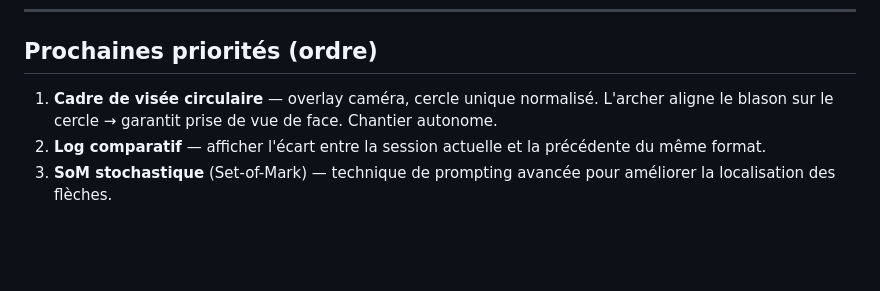
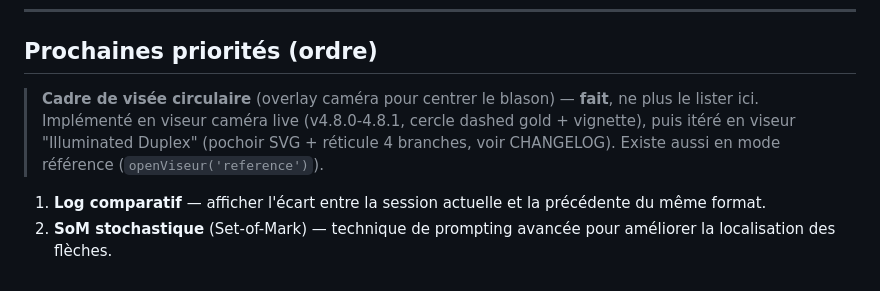
Before and after one commit to braphanel-sys/Myarcherie, a Markdown page: CLAUDE.md, the part around the change. Rendered like a GitHub page; blank space fills up the shorter version.

Commit message:
docs: retirer le viseur de visée circulaire des priorités futures
Cette feature était déjà implémentée (viseur caméra live v4.8.0-4.8.1,
puis itérée en viseur "Illuminated Duplex" avec pochoir SVG) mais était
restée listée par erreur dans "Prochaines priorités" du CLAUDE.md.

Co-Authored-By: Claude Sonnet 5 <noreply@anthropic.com>

```diff
--- a/CLAUDE.md
+++ b/CLAUDE.md
@@ -213,6 +213,7 @@ Schéma `annotations_positions.json` validé par Opus :
 
 ## Prochaines priorités (ordre)
 
-1. **Cadre de visée circulaire** — overlay caméra, cercle unique normalisé. L'archer aligne le blason sur le cercle → garantit prise de vue de face. Chantier autonome.
-2. **Log comparatif** — afficher l'écart entre la session actuelle et la précédente du même format.
-3. **SoM stochastique** (Set-of-Mark) — technique de prompting avancée pour améliorer la localisation des flèches.
+> **Cadre de visée circulaire** (overlay caméra pour centrer le blason) — **fait**, ne plus le lister ici. Implémenté en viseur caméra live (v4.8.0-4.8.1, cercle dashed gold + vignette), puis itéré en viseur "Illuminated Duplex" (pochoir SVG + réticule 4 branches, voir CHANGELOG). Existe aussi en mode référence (`openViseur('reference')`).
+
+1. **Log comparatif** — afficher l'écart entre la session actuelle et la précédente du même format.
+2. **SoM stochastique** (Set-of-Mark) — technique de prompting avancée pour améliorer la localisation des flèches.
```
